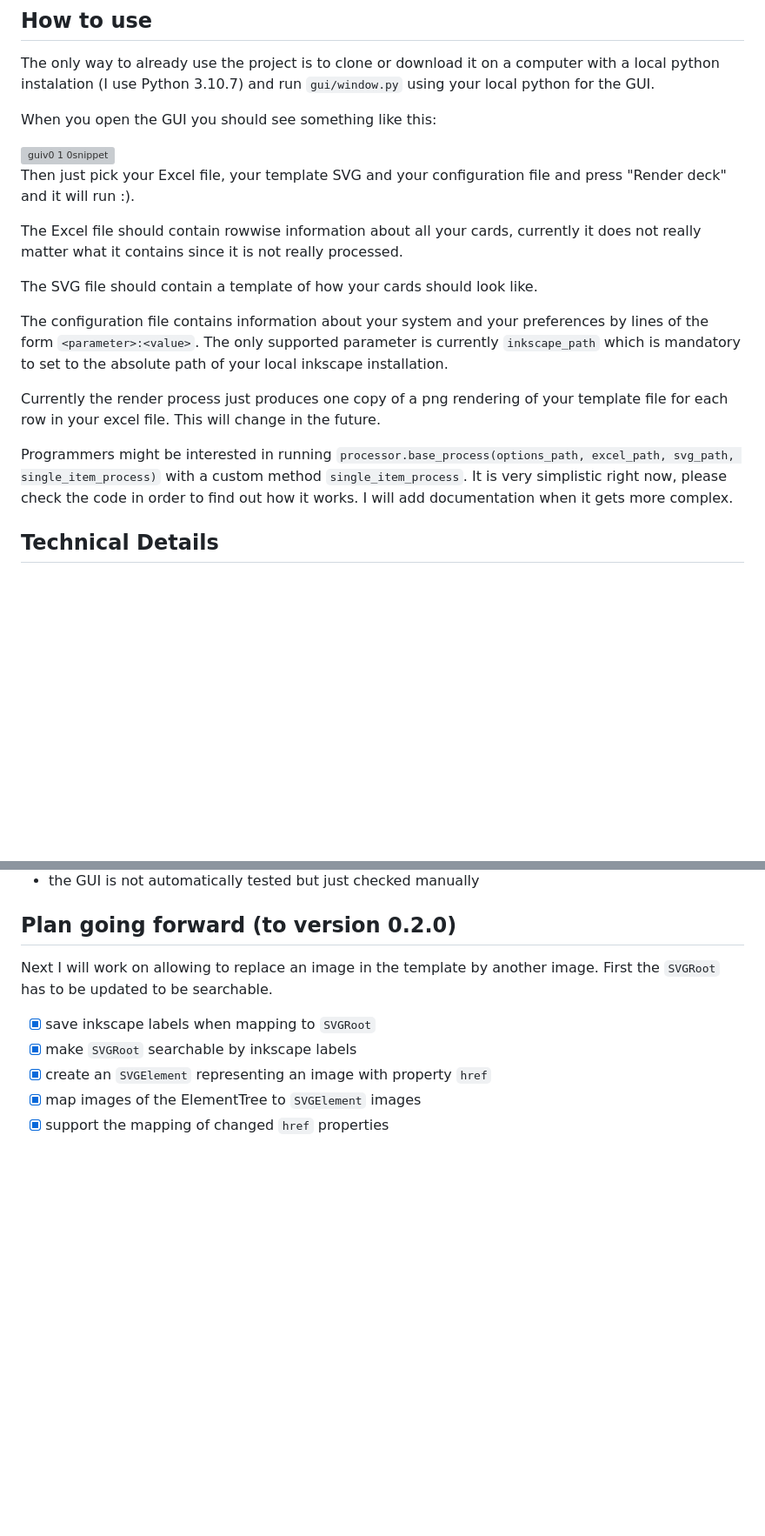
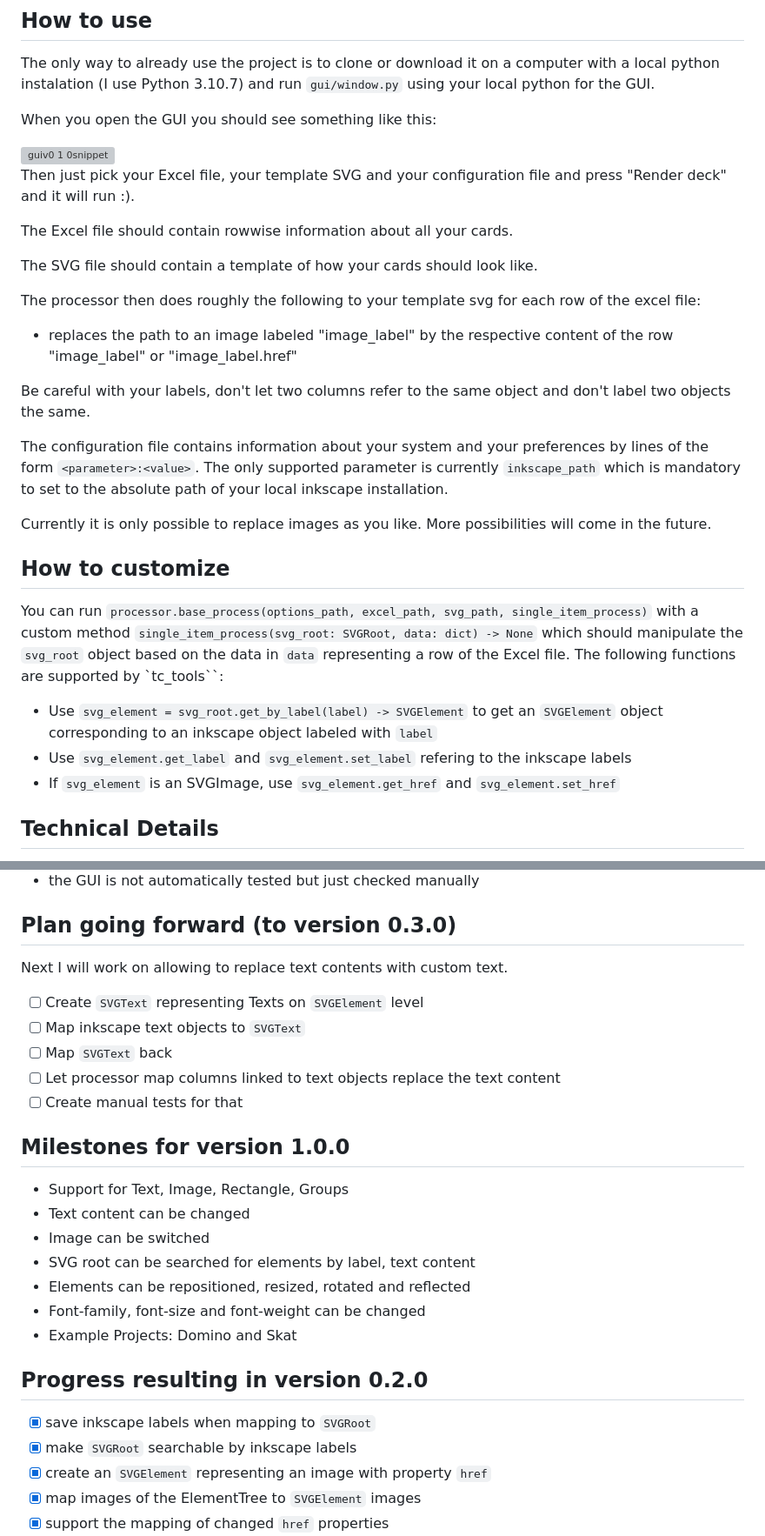
Before and after one commit to RobertSchueler/tc_tools, a Markdown page: README.md, 2 parts joined by grey strips. Shown: that part at 87% size. GitHub-like rendering; blank space fills up the shorter version; grey boxes are pictures that could not be loaded.

Commit message:
Changed Readme to document v0.2.0

```diff
--- a/README.md
+++ b/README.md
@@ -19,17 +19,30 @@ When you open the GUI you should see something like this:
 
 Then just pick your Excel file, your template SVG and your configuration file and press "Render deck" and it will run :).
 
-The Excel file should contain rowwise information about all your cards, currently it does not really matter what it contains since it is not really processed.
+The Excel file should contain rowwise information about all your cards.
 
 The SVG file should contain a template of how your cards should look like.
+
+The processor then does roughly the following to your template svg for each row of the excel file:
+
+- replaces the path to an image labeled "image_label" by the respective content of the row "image_label" or "image_label.href"
+
+Be careful with your labels, don't let two columns refer to the same object and don't label two objects the same.
 
 The configuration file contains information about your system and your preferences by lines of the form `<parameter>:<value>`.
 The only supported parameter is currently `inkscape_path` which is mandatory to set to the absolute path of your local inkscape installation.
 
-Currently the render process just produces one copy of a png rendering of your template file for each row in your excel file. This will change in the future.
+Currently it is only possible to replace images as you like. More possibilities will come in the future.
 
-Programmers might be interested in running `processor.base_process(options_path, excel_path, svg_path, single_item_process)` with a custom method `single_item_process`.
-It is very simplistic right now, please check the code in order to find out how it works. I will add documentation when it gets more complex.
+## How to customize
+
+You can run `processor.base_process(options_path, excel_path, svg_path, single_item_process)` with a custom method `single_item_process(svg_root: SVGRoot, data: dict) -> None`
+which should manipulate the `svg_root` object based on the data in `data` representing a row of the Excel file.
+The following functions are supported by `tc_tools``:
+- Use `svg_element = svg_root.get_by_label(label) -> SVGElement` to get an `SVGElement` object corresponding to an inkscape object labeled with `label`
+- Use `svg_element.get_label` and `svg_element.set_label` refering to the inkscape labels
+- If `svg_element` is an SVGImage, use `svg_element.get_href` and `svg_element.set_href`
+
 
 ## Technical Details
 The project has the following dependencies (with the version used in development, others probably also work)
@@ -81,9 +94,27 @@ Here is a diagram, because diagrams are cool:
 - in the directory `manual_tests` there are additional non-automatic tests. These require a suitable local setup with inkscape up and running. You can check [this](manual_tests/README.md) out for more information.
 - the GUI is not automatically tested but just checked manually
 
-## Plan going forward (to version 0.2.0)
+## Plan going forward (to version 0.3.0)
 
-Next I will work on allowing to replace an image in the template by another image. First the `SVGRoot` has to be updated to be searchable.
+Next I will work on allowing to replace text contents with custom text.
+
+- [ ] Create `SVGText` representing Texts on `SVGElement` level
+- [ ] Map inkscape text objects to `SVGText`
+- [ ] Map `SVGText` back
+- [ ] Let processor map columns linked to text objects replace the text content
+- [ ] Create manual tests for that
+
+## Milestones for version 1.0.0
+
+- Support for Text, Image, Rectangle, Groups
+- Text content can be changed
+- Image can be switched
+- SVG root can be searched for elements by label, text content
+- Elements can be repositioned, resized, rotated and reflected
+- Font-family, font-size and font-weight can be changed
+- Example Projects: Domino and Skat
+
+## Progress resulting in version 0.2.0
 
 - [x] save inkscape labels when mapping to `SVGRoot`
 - [x] make `SVGRoot` searchable by inkscape labels
```
Also changed, not shown: other parts of README.md (+2 -12 lines).
